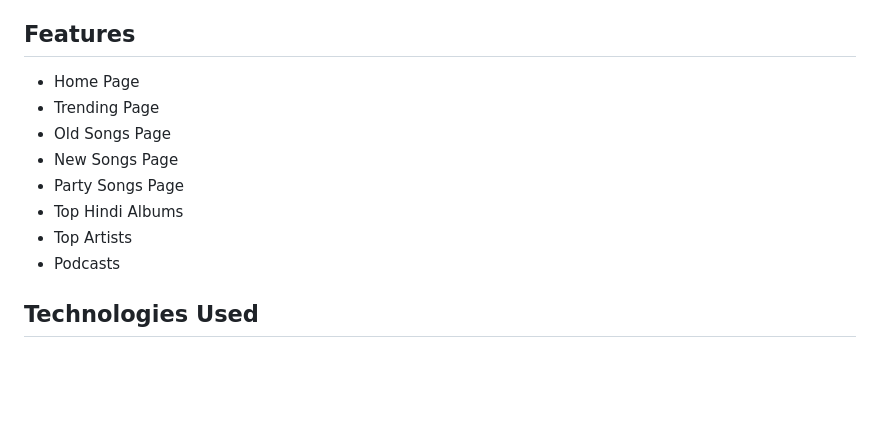
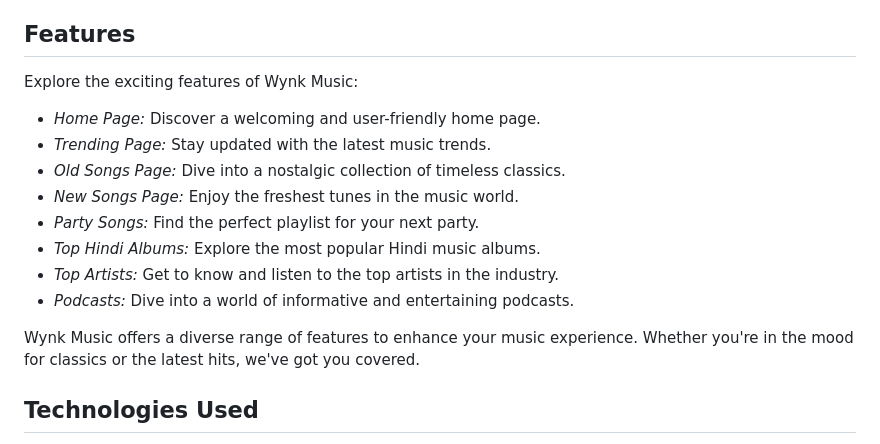
Before and after one commit to jaitensahu/Wynk_Music, a Markdown page: README.md, the part around the change. GitHub-like rendering; blank space fills up the shorter version.

```diff
--- a/README.md
+++ b/README.md
@@ -5,14 +5,18 @@ This project is a clone of Wynk Music, a popular music streaming platform. It ha
 
 ## Features
 
-- Home Page
-- Trending Page
-- Old Songs Page
-- New Songs Page
-- Party Songs Page
-- Top Hindi Albums
-- Top Artists
-- Podcasts
+Explore the exciting features of Wynk Music:
+
+- *Home Page:* Discover a welcoming and user-friendly home page.
+- *Trending Page:* Stay updated with the latest music trends.
+- *Old Songs Page:* Dive into a nostalgic collection of timeless classics.
+- *New Songs Page:* Enjoy the freshest tunes in the music world.
+- *Party Songs:* Find the perfect playlist for your next party.
+- *Top Hindi Albums:* Explore the most popular Hindi music albums.
+- *Top Artists:* Get to know and listen to the top artists in the industry.
+- *Podcasts:* Dive into a world of informative and entertaining podcasts.
+
+Wynk Music offers a diverse range of features to enhance your music experience. Whether you're in the mood for classics or the latest hits, we've got you covered.
 
 ## Technologies Used
 
```
